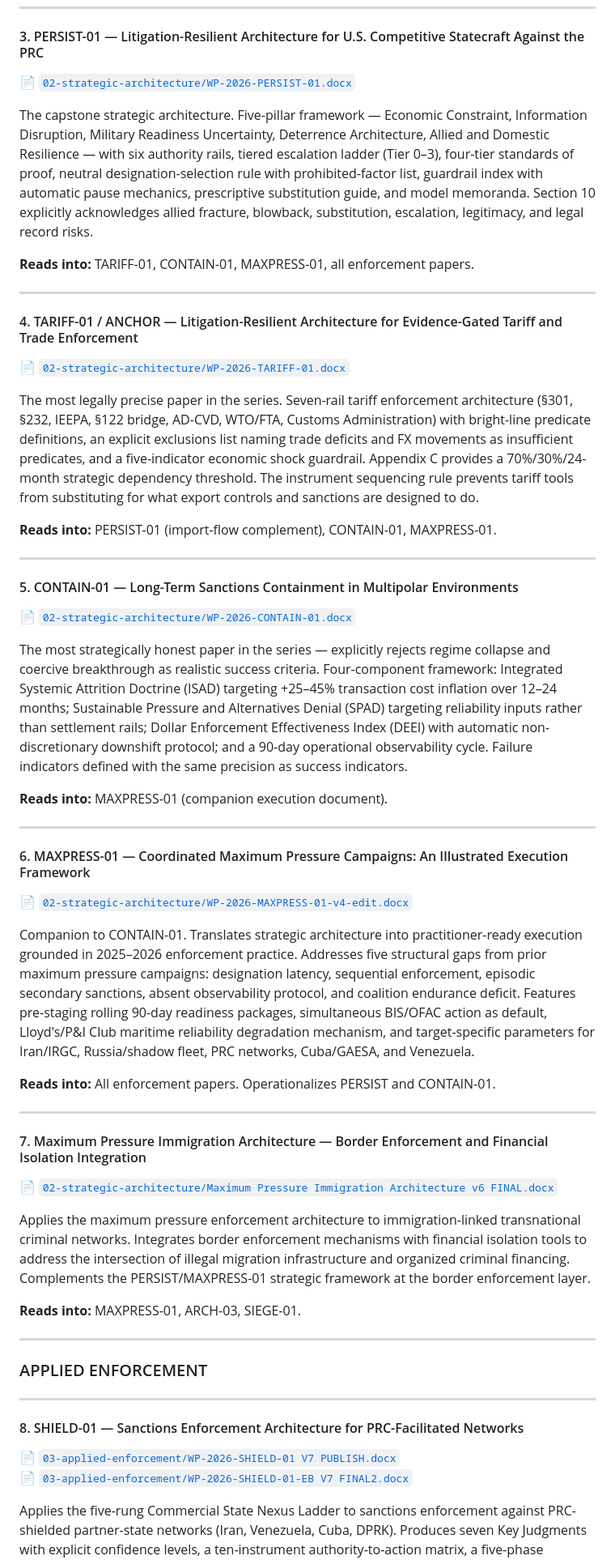
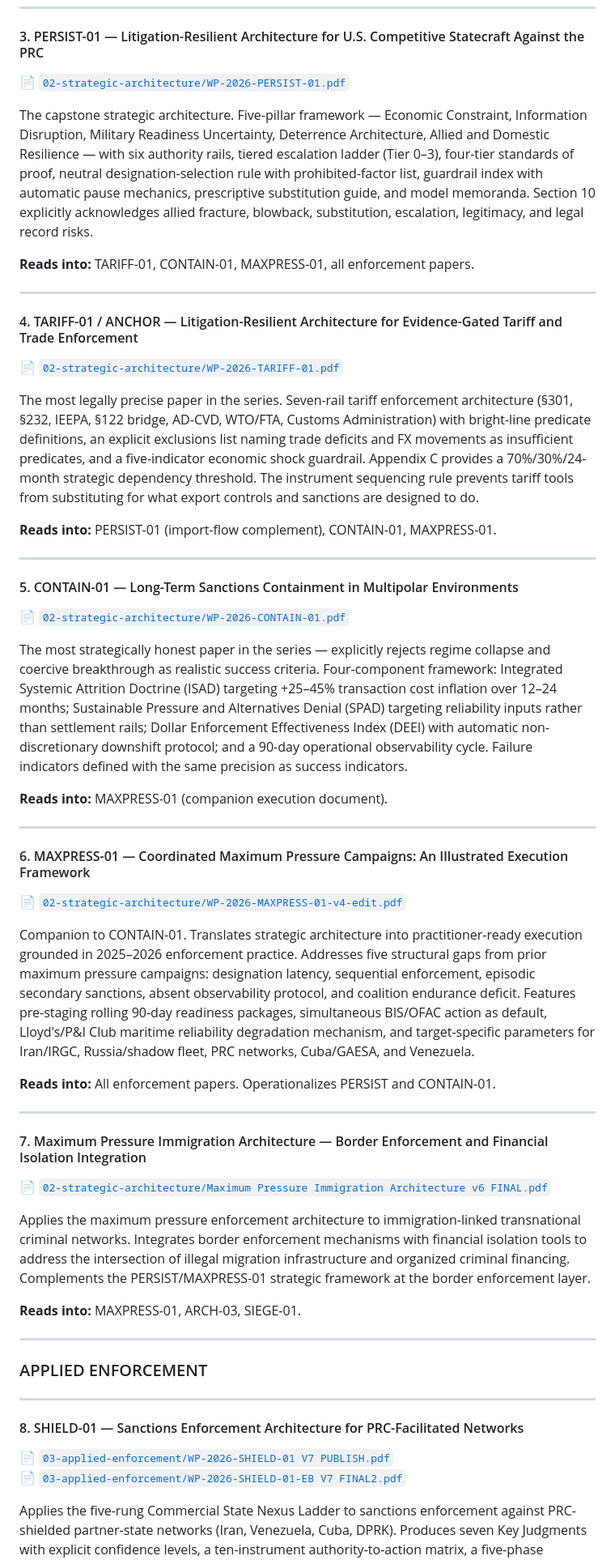
Before and after one commit to collingeorge/WP-2026, a Markdown page: README.md, the part around one of its changes. Shown at 81% size. GitHub-like rendering.

Commit message:
Update README: fix all links to .pdf

```diff
--- a/README.md
+++ b/README.md
@@ -69,7 +69,7 @@ Extends ATTRIBUTION-01 by inserting Enablement as a fifth rung between Support a
 ---
 
 #### 3. PERSIST-01 — Litigation-Resilient Architecture for U.S. Competitive Statecraft Against the PRC
-📄 [`02-strategic-architecture/WP-2026-PERSIST-01.docx`](02-strategic-architecture/WP-2026-PERSIST-01.docx)
+📄 [`02-strategic-architecture/WP-2026-PERSIST-01.pdf`](02-strategic-architecture/WP-2026-PERSIST-01.pdf)
 
 The capstone strategic architecture. Five-pillar framework — Economic Constraint, Information Disruption, Military Readiness Uncertainty, Deterrence Architecture, Allied and Domestic Resilience — with six authority rails, tiered escalation ladder (Tier 0–3), four-tier standards of proof, neutral designation-selection rule with prohibited-factor list, guardrail index with automatic pause mechanics, prescriptive substitution guide, and model memoranda. Section 10 explicitly acknowledges allied fracture, blowback, substitution, escalation, legitimacy, and legal record risks.
 
@@ -78,7 +78,7 @@ The capstone strategic architecture. Five-pillar framework — Economic Constrai
 ---
 
 #### 4. TARIFF-01 / ANCHOR — Litigation-Resilient Architecture for Evidence-Gated Tariff and Trade Enforcement
-📄 [`02-strategic-architecture/WP-2026-TARIFF-01.docx`](02-strategic-architecture/WP-2026-TARIFF-01.docx)
+📄 [`02-strategic-architecture/WP-2026-TARIFF-01.pdf`](02-strategic-architecture/WP-2026-TARIFF-01.pdf)
 
 The most legally precise paper in the series. Seven-rail tariff enforcement architecture (§301, §232, IEEPA, §122 bridge, AD-CVD, WTO/FTA, Customs Administration) with bright-line predicate definitions, an explicit exclusions list naming trade deficits and FX movements as insufficient predicates, and a five-indicator economic shock guardrail. Appendix C provides a 70%/30%/24-month strategic dependency threshold. The instrument sequencing rule prevents tariff tools from substituting for what export controls and sanctions are designed to do.
 
@@ -87,7 +87,7 @@ The most legally precise paper in the series. Seven-rail tariff enforcement arch
 ---
 
 #### 5. CONTAIN-01 — Long-Term Sanctions Containment in Multipolar Environments
-📄 [`02-strategic-architecture/WP-2026-CONTAIN-01.docx`](02-strategic-architecture/WP-2026-CONTAIN-01.docx)
+📄 [`02-strategic-architecture/WP-2026-CONTAIN-01.pdf`](02-strategic-architecture/WP-2026-CONTAIN-01.pdf)
 
 The most strategically honest paper in the series — explicitly rejects regime collapse and coercive breakthrough as realistic success criteria. Four-component framework: Integrated Systemic Attrition Doctrine (ISAD) targeting +25–45% transaction cost inflation over 12–24 months; Sustainable Pressure and Alternatives Denial (SPAD) targeting reliability inputs rather than settlement rails; Dollar Enforcement Effectiveness Index (DEEI) with automatic non-discretionary downshift protocol; and a 90-day operational observability cycle. Failure indicators defined with the same precision as success indicators.
 
@@ -96,7 +96,7 @@ The most strategically honest paper in the series — explicitly rejects regime
 ---
 
 #### 6. MAXPRESS-01 — Coordinated Maximum Pressure Campaigns: An Illustrated Execution Framework
-📄 [`02-strategic-architecture/WP-2026-MAXPRESS-01-v4-edit.docx`](02-strategic-architecture/WP-2026-MAXPRESS-01-v4-edit.docx)
+📄 [`02-strategic-architecture/WP-2026-MAXPRESS-01-v4-edit.pdf`](02-strategic-architecture/WP-2026-MAXPRESS-01-v4-edit.pdf)
 
 Companion to CONTAIN-01. Translates strategic architecture into practitioner-ready execution grounded in 2025–2026 enforcement practice. Addresses five structural gaps from prior maximum pressure campaigns: designation latency, sequential enforcement, episodic secondary sanctions, absent observability protocol, and coalition endurance deficit. Features pre-staging rolling 90-day readiness packages, simultaneous BIS/OFAC action as default, Lloyd's/P&I Club maritime reliability degradation mechanism, and target-specific parameters for Iran/IRGC, Russia/shadow fleet, PRC networks, Cuba/GAESA, and Venezuela.
 
@@ -105,7 +105,7 @@ Companion to CONTAIN-01. Translates strategic architecture into practitioner-rea
 ---
 
 #### 7. Maximum Pressure Immigration Architecture — Border Enforcement and Financial Isolation Integration
-📄 [`02-strategic-architecture/Maximum Pressure Immigration Architecture v6 FINAL.docx`](02-strategic-architecture/Maximum%20Pressure%20Immigration%20Architecture%20v6%20FINAL.docx)
+📄 [`02-strategic-architecture/Maximum Pressure Immigration Architecture v6 FINAL.pdf`](02-strategic-architecture/Maximum%20Pressure%20Immigration%20Architecture%20v6%20FINAL.pdf)
 
 Applies the maximum pressure enforcement architecture to immigration-linked transnational criminal networks. Integrates border enforcement mechanisms with financial isolation tools to address the intersection of illegal migration infrastructure and organized criminal financing. Complements the PERSIST/MAXPRESS-01 strategic framework at the border enforcement layer.
 
@@ -118,8 +118,8 @@ Applies the maximum pressure enforcement architecture to immigration-linked tran
 ---
 
 #### 8. SHIELD-01 — Sanctions Enforcement Architecture for PRC-Facilitated Networks
-📄 [`03-applied-enforcement/WP-2026-SHIELD-01 V7 PUBLISH.docx`](03-applied-enforcement/WP-2026-SHIELD-01%20V7%20PUBLISH.docx)
-📄 [`03-applied-enforcement/WP-2026-SHIELD-01-EB V7 FINAL2.docx`](03-applied-enforcement/WP-2026-SHIELD-01-EB%20V7%20FINAL2.docx)
+📄 [`03-applied-enforcement/WP-2026-SHIELD-01 V7 PUBLISH.pdf`](03-applied-enforcement/WP-2026-SHIELD-01%20V7%20PUBLISH.pdf)
+📄 [`03-applied-enforcement/WP-2026-SHIELD-01-EB V7 FINAL2.pdf`](03-applied-enforcement/WP-2026-SHIELD-01-EB%20V7%20FINAL2.pdf)
 
 Applies the five-rung Commercial State Nexus Ladder to sanctions enforcement against PRC-shielded partner-state networks (Iran, Venezuela, Cuba, DPRK). Produces seven Key Judgments with explicit confidence levels, a ten-instrument authority-to-action matrix, a five-phase sequencing architecture, and the Coalition Conflict Resolution Protocol (CCRP) as an original policy contribution. The CCRP resolves the live contradiction between technology-denial coordination and simultaneous trade friction with the same allied partners: technology-denial takes precedence in coalition-sensitive domains, with a 30-day mandatory USTR/BIS/State review window before tariff escalation.
 
```
Also changed, not shown: other parts of README.md (+13 -13 lines).
